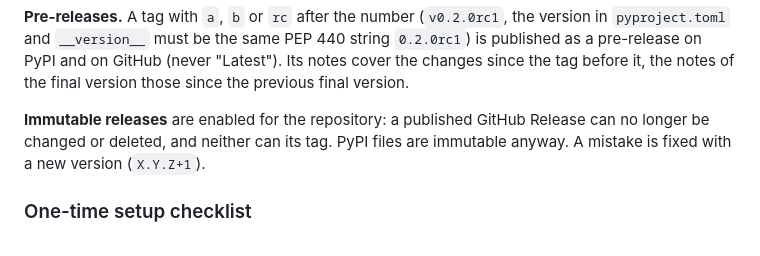
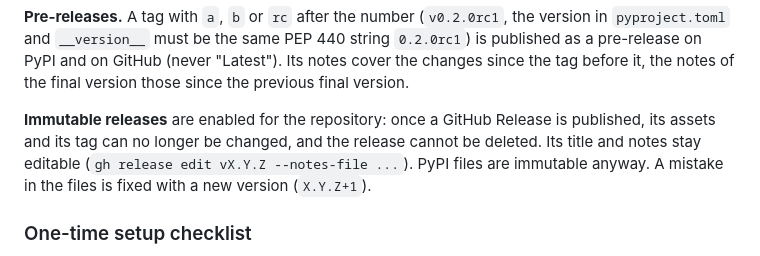
Before and after one commit to phant0mw0lf/pipetree, a Markdown page: CONTRIBUTING.md, the part around the change. Rendered like a GitHub page.

Commit message:
docs: immutable releases keep title and notes editable
Co-Authored-By: Claude Sonnet 5.5 <noreply@anthropic.com>
Claude-Session: https://claude.ai/code/session_016jBV7ih8KjuQoUSnfxFRXM

```diff
--- a/CONTRIBUTING.md
+++ b/CONTRIBUTING.md
@@ -183,9 +183,11 @@ version in `pyproject.toml` and `__version__` must be the same PEP 440 string
 notes cover the changes since the tag before it, the notes of the final version those
 since the previous final version.
 
-**Immutable releases** are enabled for the repository: a published GitHub Release can
-no longer be changed or deleted, and neither can its tag. PyPI files are immutable
-anyway. A mistake is fixed with a new version (`X.Y.Z+1`).
+**Immutable releases** are enabled for the repository: once a GitHub Release is
+published, its assets and its tag can no longer be changed, and the release cannot be
+deleted. Its title and notes stay editable (`gh release edit vX.Y.Z --notes-file ...`).
+PyPI files are immutable anyway. A mistake in the files is fixed with a new version
+(`X.Y.Z+1`).
 
 ### One-time setup checklist
 
```
